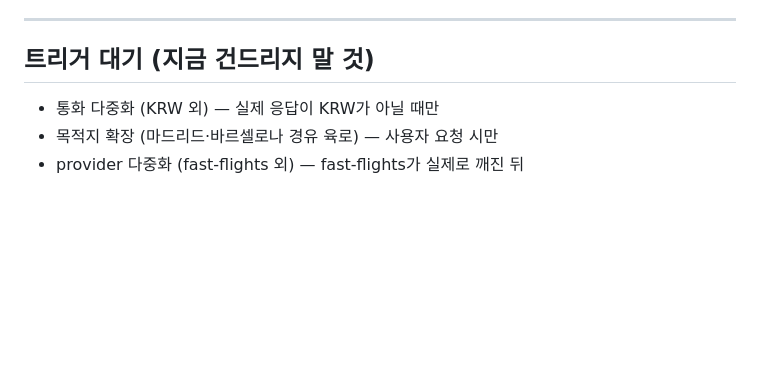
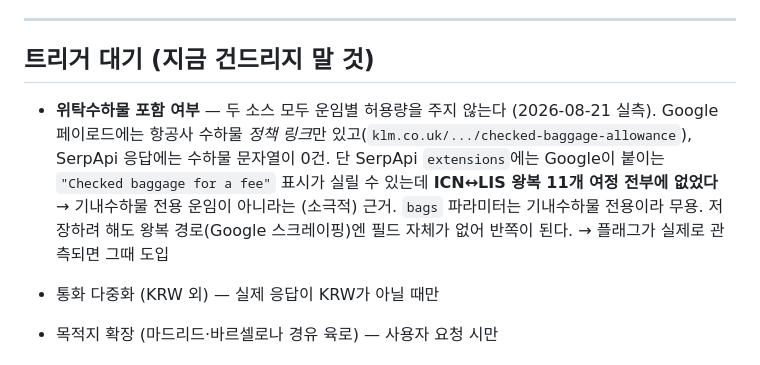
Before and after one commit to sanches37/flight-radar, a Markdown page: .claude/plans/flight-radar.md, the part around the change. GitHub-like rendering; blank space fills up the shorter version.

Commit message:
docs: 수하물 정보가 두 소스 모두에 없음을 실측 기록
Google 페이로드엔 항공사 수하물 정책 링크만 있고 운임별 허용량이 없다.
SerpApi 응답에도 수하물 문자열이 0건. 다만 SerpApi extensions에는
Google이 붙이는 'Checked baggage for a fee' 표시가 실릴 수 있는데
ICN-LIS 왕복 11개 여정 전부에 없었다 - 기내수하물 전용 운임이 아니라는
소극적 근거. bags 파라미터는 기내수하물 전용이라 이 질문에 무용.

저장하려 해도 왕복 경로(Google 스크레이핑)엔 필드 자체가 없어 반쪽이 된다.
플래그가 실제로 관측되면 그때 도입 - 트리거 대기.

Co-Authored-By: Claude Opus 5 (1M context) <noreply@anthropic.com>
Claude-Session: https://claude.ai/code/session_01EraZhDe1itKXVXEdEdM9z4

```diff
--- a/.claude/plans/flight-radar.md
+++ b/.claude/plans/flight-radar.md
@@ -508,6 +508,14 @@ SerpApi 14회로 2노선 × 7쌍 수집, 148건. 잔여 225/250.
 
 ## 트리거 대기 (지금 건드리지 말 것)
 
+- **위탁수하물 포함 여부** — 두 소스 모두 운임별 허용량을 주지 않는다 (2026-08-21 실측).
+  Google 페이로드에는 항공사 수하물 *정책 링크*만 있고(`klm.co.uk/.../checked-baggage-allowance`),
+  SerpApi 응답에는 수하물 문자열이 0건. 단 SerpApi `extensions`에는 Google이 붙이는
+  `"Checked baggage for a fee"` 표시가 실릴 수 있는데 **ICN↔LIS 왕복 11개 여정 전부에 없었다**
+  → 기내수하물 전용 운임이 아니라는 (소극적) 근거. `bags` 파라미터는 기내수하물 전용이라 무용.
+  저장하려 해도 왕복 경로(Google 스크레이핑)엔 필드 자체가 없어 반쪽이 된다.
+  → 플래그가 실제로 관측되면 그때 도입
+
 - 통화 다중화 (KRW 외) — 실제 응답이 KRW가 아닐 때만
 - 목적지 확장 (마드리드·바르셀로나 경유 육로) — 사용자 요청 시만
 - provider 다중화 (fast-flights 외) — fast-flights가 실제로 깨진 뒤
```
